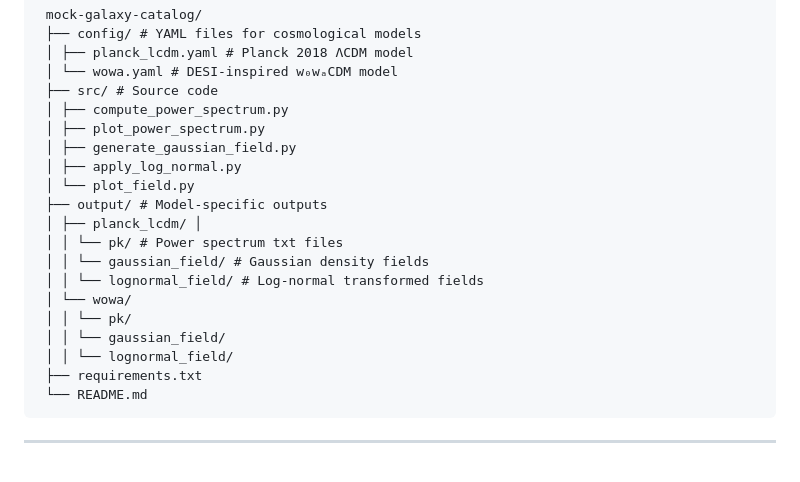
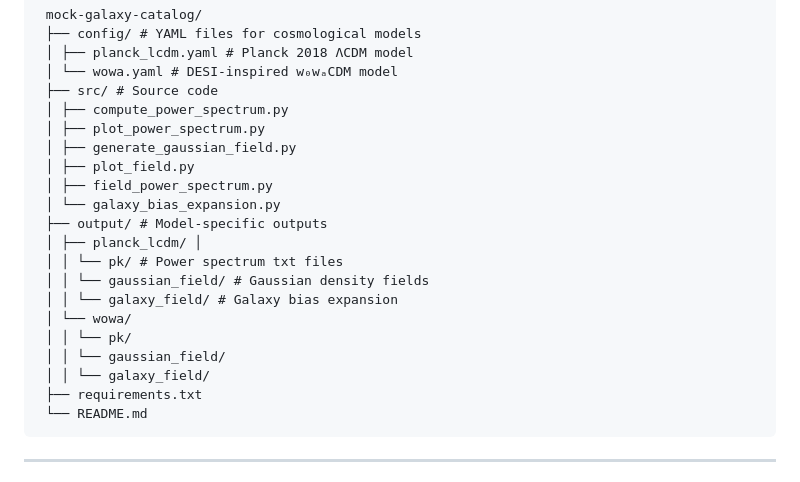
Before and after one commit to cgguia04/mock-galaxy-catalog, a Markdown page: README.md, the part around one of its changes. Rendered like a GitHub page.

````diff
--- a/README.md
+++ b/README.md
@@ -14,17 +14,18 @@
  │ ├── compute_power_spectrum.py
  │ ├── plot_power_spectrum.py
  │ ├── generate_gaussian_field.py
- │ ├── apply_log_normal.py
- │ └── plot_field.py
+ │ ├── plot_field.py
+ │ ├── field_power_spectrum.py
+ │ └── galaxy_bias_expansion.py
  ├── output/ # Model-specific outputs
  │ ├── planck_lcdm/ │
  │ │ └── pk/ # Power spectrum txt files
  │ │ └── gaussian_field/ # Gaussian density fields
- │ │ └── lognormal_field/ # Log-normal transformed fields
+ │ │ └── galaxy_field/ # Galaxy bias expansion
  │ └── wowa/
  │ │ └── pk/
  │ │ └── gaussian_field/
- │ │ └── lognormal_field/
+ │ │ └── galaxy_field/
  ├── requirements.txt
  └── README.md
 ```
````
Also changed, not shown: other parts of README.md (+1 -0 lines).
